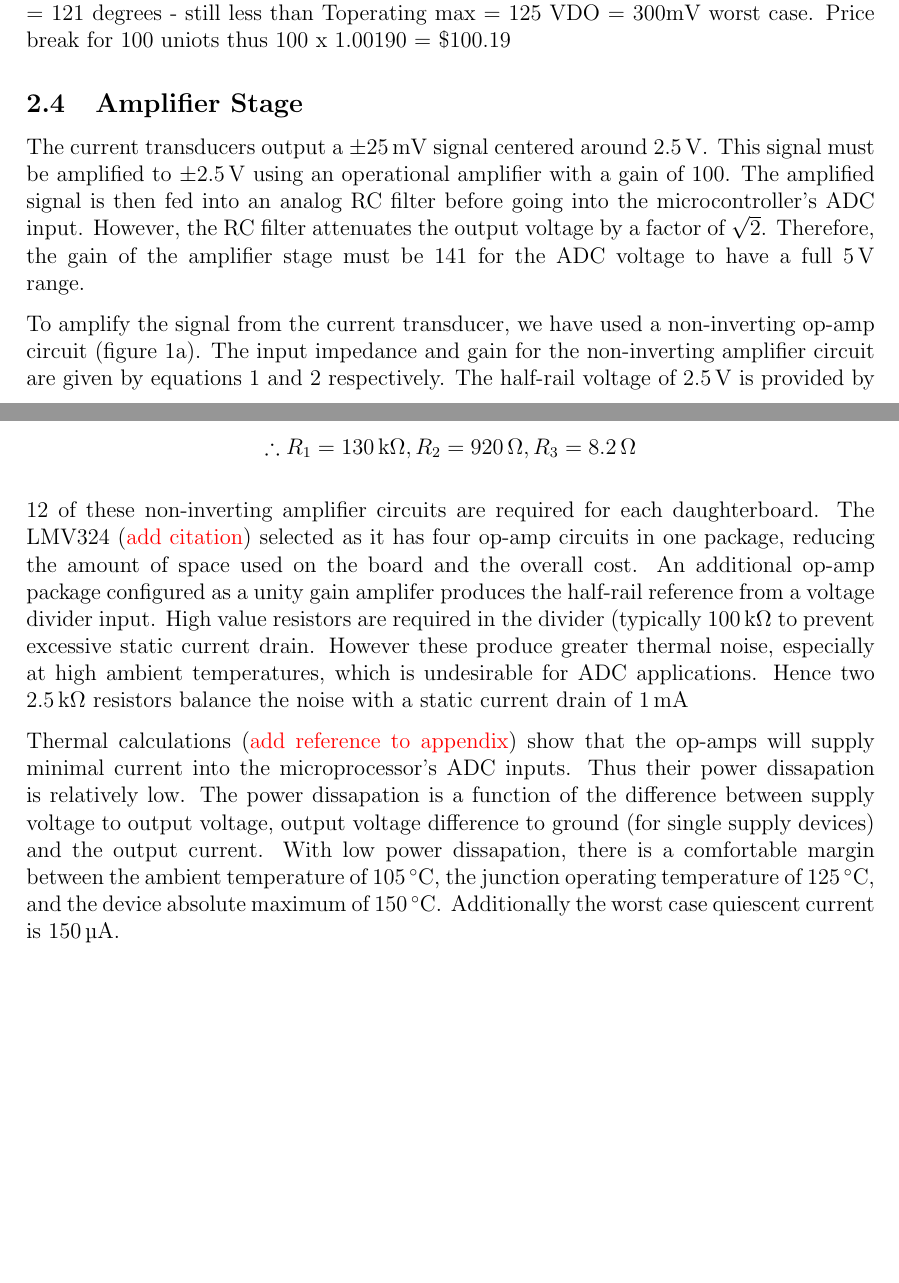
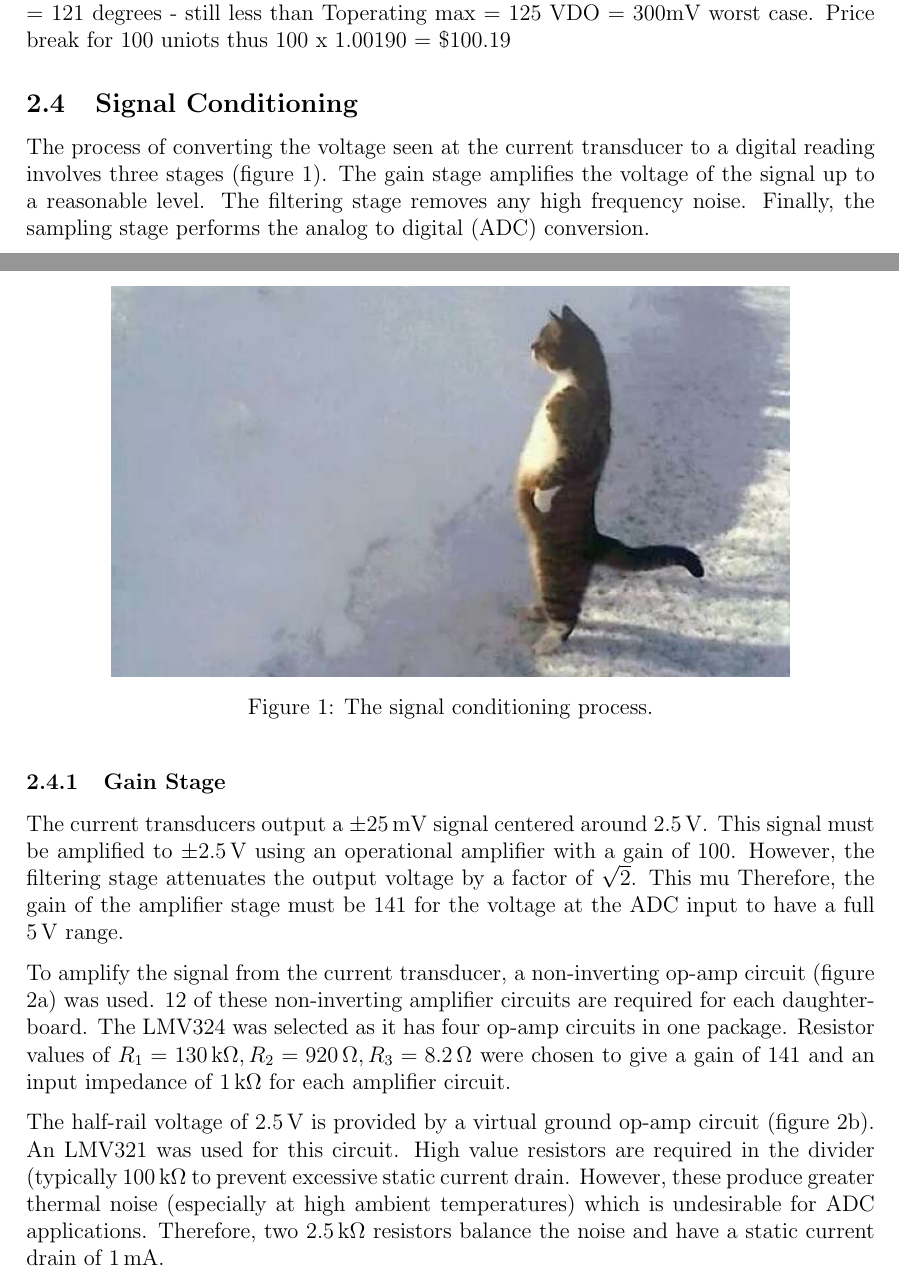
Before and after one commit to jpsheehan/ence461-assignment2, a LaTeX document (report/report.tex, which reads report/design-amplifier-stage.tex): two parts of pages 2 and 4 of 4 before the commit and two parts of pages 2 and 3 of 4 after it, joined at a grey line, cut so that both start at the same text, the shorter picture padded with empty space. Compiled offline with pdfLaTeX.

Commit message:
Working on conditioning

```diff
--- a/report/design-amplifier-stage.tex
+++ b/report/design-amplifier-stage.tex
@@ -1,12 +1,31 @@
-\subsection{Amplifier Stage}
+\subsection{Signal Conditioning}
+
+The process of converting the voltage seen at the current transducer to a digital reading involves three stages (figure \ref{fig:conditioning}).
+The gain stage amplifies the voltage of the signal up to a reasonable level.
+The filtering stage removes any high frequency noise.
+Finally, the sampling stage performs the analog to digital (ADC) conversion.
+\begin{figure}[H]
+	\centering
+	\includegraphics[width=0.8\textwidth]{cat}
+	\caption{The signal conditioning process.}
+	\label{fig:conditioning}
+\end{figure}
+
+\subsubsection{Gain Stage}
 
 The current transducers output a $\pm \SI{25}{\milli\volt}$ signal centered around $\SI{2.5}{\volt}$.
 This signal must be amplified to $\pm \SI{2.5}{\volt}$ using an operational amplifier with a gain of 100.
-The amplified signal is then fed into an analog RC filter before going into the microcontroller's ADC input.
-However, the RC filter attenuates the output voltage by a factor of $\sqrt{2}$.
-Therefore, the gain of the amplifier stage must be 141 for the ADC voltage to have a full $\SI{5}{\volt}$ range.
+However, the filtering stage attenuates the output voltage by a factor of $\sqrt{2}$.
+This mu
+Therefore, the gain of the amplifier stage must be 141 for the voltage at the ADC input to have a full $\SI{5}{\volt}$ range.
 
-To amplify the signal from the current transducer, we have used a non-inverting op-amp circuit (figure \ref{fig:non-inverting-op-amp}).
-The input impedance and gain for the non-inverting amplifier circuit are given by equations \ref{eq:zi} and \ref{eq:gain} respectively.
+To amplify the signal from the current transducer, a non-inverting op-amp circuit (figure \ref{fig:non-inverting-op-amp}) was used.
+12 of these non-inverting amplifier circuits are required for each daughterboard.
+The LMV324 was selected as it has four op-amp circuits in one package.
+Resistor values of $R_1 = \SI{130}{\kilo\ohm}, R_2 = \SI{920}{\ohm}, R_3 = \SI{8.2}{\ohm}$ were chosen to give a gain of $141$ and an input impedance of $\SI{1}{\kilo\ohm}$ for each amplifier circuit.
+
 The half-rail voltage of $\SI{2.5}{\volt}$ is provided by a virtual ground op-amp circuit (figure \ref{fig:half-supply}).
-\begin{align}
+An LMV321 was used for this circuit.
+High value resistors are required in the divider (typically $\SI{100}{\kilo\ohm}$ to prevent excessive static current drain.
+However, these produce greater thermal noise (especially at high ambient temperatures) which is undesirable for ADC applications.
+Therefore, two $\SI{2.5}{\kilo\ohm}$ resistors balance the noise and have a static current drain of $\SI{1}{\milli\ampere}$.
@@ -50,11 +62,2 @@ Equations \ref{eq:r1} and \ref{eq:r2} show the derived formulae for the resistor
-	R_1 &= Z_i A \label{eq:r1} \\
-	R_2 + R_3 &= \frac{Z_i A}{A - 1} \label{eq:r2} \\[1em]
-	\therefore R_1 = \SI{130}{\kilo\ohm}, R_2 &= \SI{920}{\ohm}, R_3 = \SI{8.2}{\ohm} \nonumber
-\end{align}
+\subsubsection{Filtering Stage}
 
-12 of these non-inverting amplifier circuits are required for each daughterboard.
-The LMV324 (\textcolor{red}{add citation}) selected as it has four op-amp circuits in one package, reducing the amount of space used on the board and the overall cost.
-An additional op-amp package configured as a unity gain amplifer produces the half-rail reference from a voltage divider input.
-High value resistors are required in the divider (typically $\SI{100}{\kilo\ohm}$ to prevent excessive static current drain.
-However these produce greater thermal noise, especially at high ambient temperatures, which is undesirable for ADC applications.
-Hence two $\SI{2.5}{\kilo\ohm}$ resistors balance the noise with a static current drain of $\SI{1}{\milli\ampere}$
@@ -61,6 +68 @@ Hence two $\SI{2.5}{\kilo\ohm}$ resistors balance the noise with a static curren
 
-Thermal calculations (\textcolor{red}{add reference to appendix}) show that the op-amps will supply minimal current into the microprocessor's ADC inputs.
-Thus their power dissapation is relatively low.
-The power dissapation is a function of the difference between supply voltage to output voltage, output voltage difference to ground (for single supply devices) and the output current.
-With low power dissapation, there is a comfortable margin between the ambient temperature of $\SI{105}{\degreeCelsius}$, the junction operating temperature of $\SI{125}{\degreeCelsius}$, and the device absolute maximum of $\SI{150}{\degreeCelsius}$.
-Additionally the worst case quiescent current is $\SI{150}{\micro\ampere}$.
```
Also changed, not shown: report/appendix-conditioning.tex (added, +24 -0 lines), report/design-amplifier-stage.tex (25 more changed lines).
